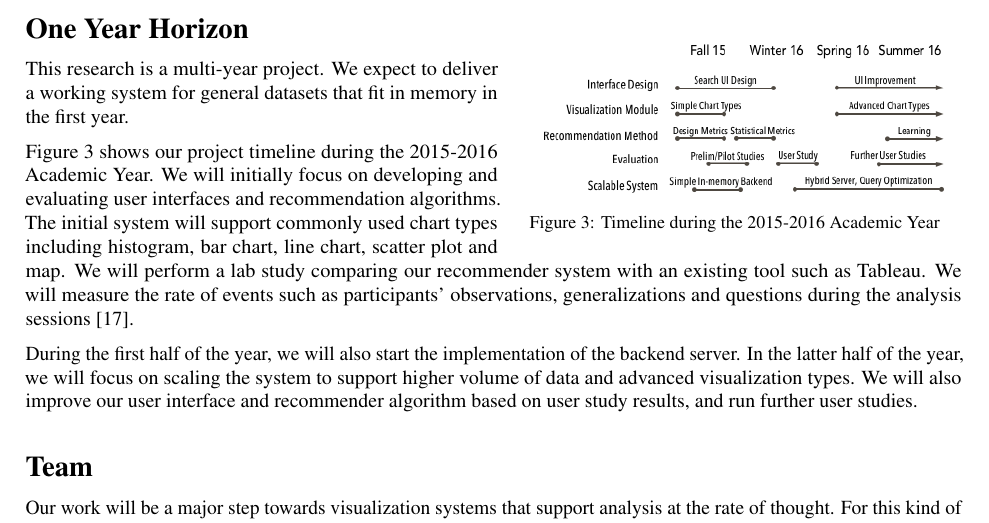
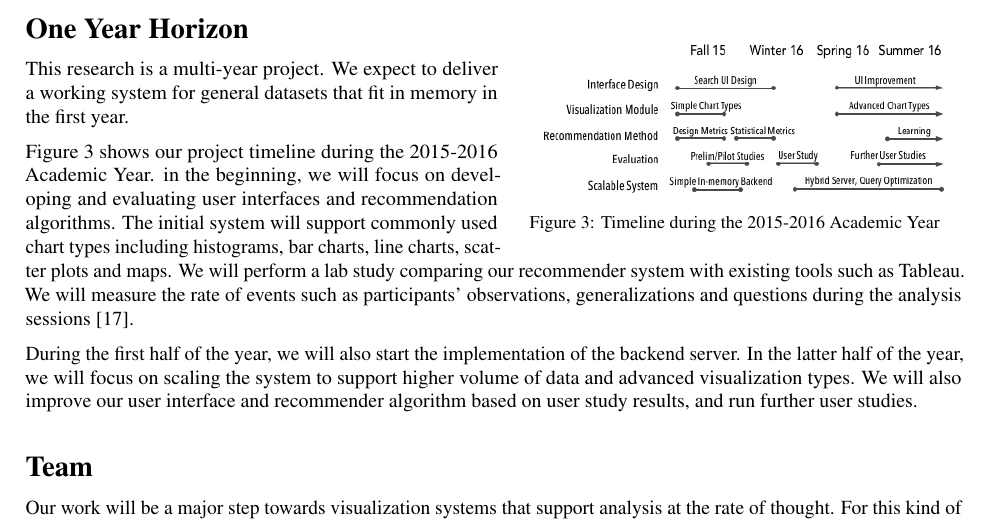
Before and after one commit to vega/compass, a LaTeX document (qualcomm.tex, which reads horizon.tex): part of page 3 of 4, cut so that both start at the same text. Compiled offline with pdfLaTeX.

Commit message:
Plural for chart types, remove repetition of word initial

```diff
--- a/horizon.tex
+++ b/horizon.tex
@@ -18,7 +18,10 @@
 This research is a multi-year project.  We expect to deliver a working system for general datasets that fit in memory in the first year.
 
 Figure 3 shows our project timeline during the 2015-2016 Academic Year.
-We will initially focus on developing and evaluating user interfaces and recommendation algorithms.   The initial system will support commonly used chart types including histogram, bar chart, line chart, scatter plot and map.  We will perform a lab study comparing our recommender system with an existing tool such as Tableau.  We will measure the rate of events such as participants’ observations, generalizations and questions during the analysis sessions \cite{liu:latency}.
+in the beginning, we will focus on developing and evaluating user interfaces and recommendation algorithms.
+The initial system will support commonly used chart types including histograms, bar charts, line charts, scatter plots and maps.
+We will perform a lab study comparing our recommender system with existing tools such as Tableau.
+We will measure the rate of events such as participants’ observations, generalizations and questions during the analysis sessions \cite{liu:latency}.
 
 \endgroup
 
```
